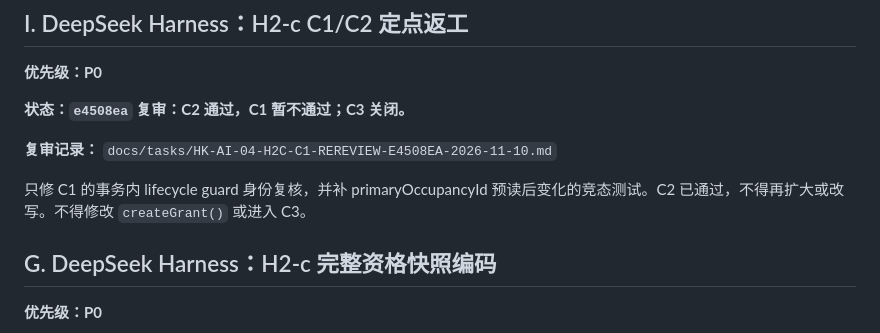
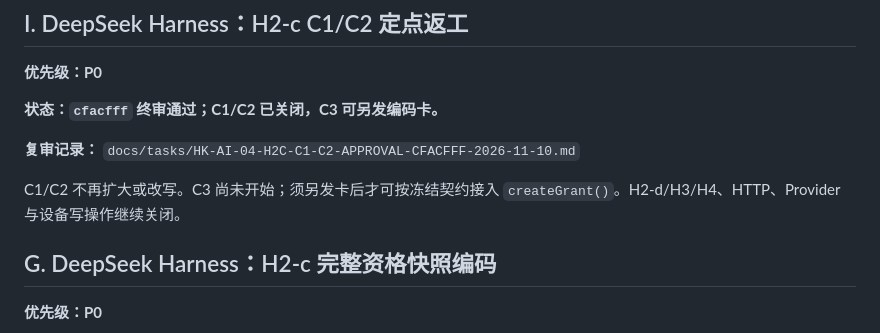
Before and after one commit to 1997dmsu-sketch/SMART-PM, a Markdown page: docs/tasks/HK-AI-NEXT-ASSIGNMENT-2026-11-07.md, the part around the change. Drawn GitHub-style.

```diff
--- a/docs/tasks/HK-AI-NEXT-ASSIGNMENT-2026-11-07.md
+++ b/docs/tasks/HK-AI-NEXT-ASSIGNMENT-2026-11-07.md
@@ -124,11 +124,11 @@ H2-d/H3/H4、HTTP、Provider 和设备写操作继续关闭。
 
 **优先级：P0**
 
-**状态：`e4508ea` 复审：C2 通过，C1 暂不通过；C3 关闭。**
+**状态：`cfacfff` 终审通过；C1/C2 已关闭，C3 可另发编码卡。**
 
-**复审记录：** `docs/tasks/HK-AI-04-H2C-C1-REREVIEW-E4508EA-2026-11-10.md`
+**复审记录：** `docs/tasks/HK-AI-04-H2C-C1-C2-APPROVAL-CFACFFF-2026-11-10.md`
 
-只修 C1 的事务内 lifecycle guard 身份复核，并补 primaryOccupancyId 预读后变化的竞态测试。C2 已通过，不得再扩大或改写。不得修改 `createGrant()` 或进入 C3。
+C1/C2 不再扩大或改写。C3 尚未开始；须另发卡后才可按冻结契约接入 `createGrant()`。H2-d/H3/H4、HTTP、Provider 与设备写操作继续关闭。
 
 ## G. DeepSeek Harness：H2-c 完整资格快照编码
 
```
Also changed, not shown: docs/tasks/HK-AI-04-H2C-C1-C2-APPROVAL-CFACFFF-2026-11-10.md (added, +41 -0 lines).
